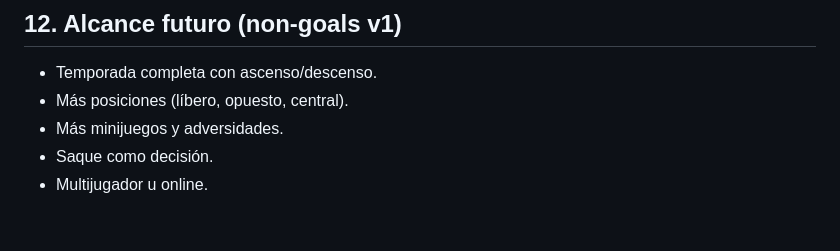
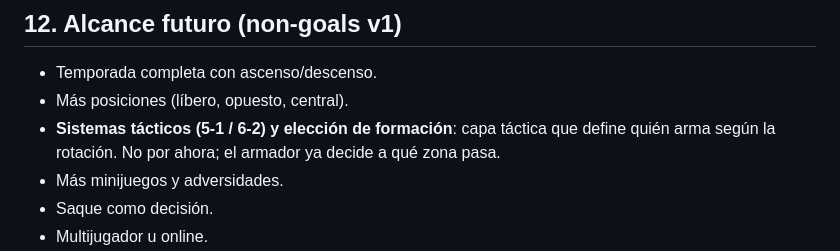
Before and after one commit to nicogamba/doradofundev, a Markdown page: docs/games/voleyaslife.md, the part around one of its changes. Rendered like a GitHub page; blank space fills up the shorter version.

```diff
--- a/docs/games/voleyaslife.md
+++ b/docs/games/voleyaslife.md
@@ -195,6 +215,9 @@ Al armador le toca generalmente en la **segunda pelota**. Opciones:
 
 - Temporada completa con ascenso/descenso.
 - Más posiciones (líbero, opuesto, central).
+- **Sistemas tácticos (5-1 / 6-2) y elección de formación**: capa táctica
+  que define quién arma según la rotación. No por ahora; el armador ya
+  decide a qué zona pasa.
 - Más minijuegos y adversidades.
 - Saque como decisión.
 - Multijugador u online.
```
Also changed, not shown: other parts of docs/games/voleyaslife.md (+33 -3 lines).
